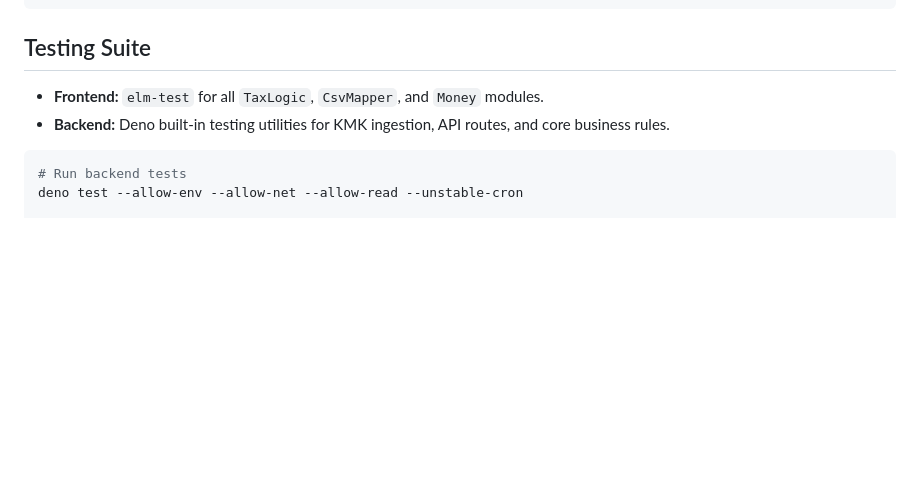
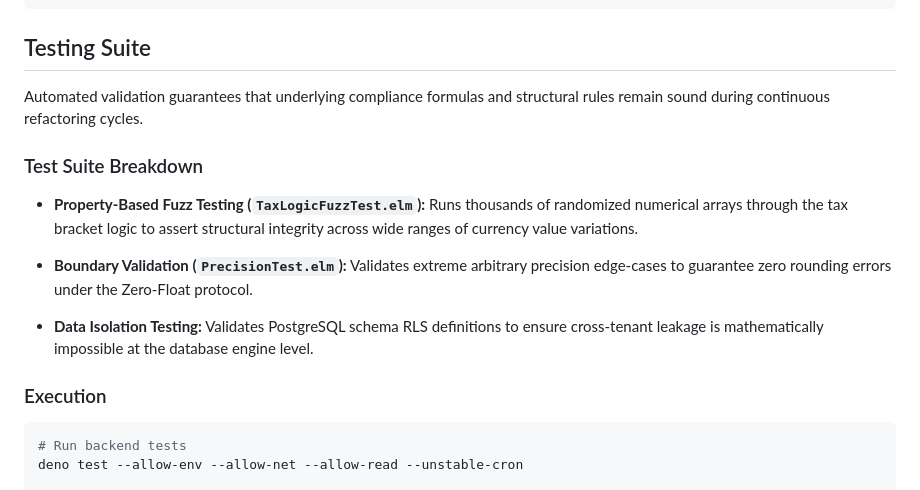
Before and after one commit to gulfaniputra/remote-rupiah, a Markdown page: README.md, the part around one of its changes. Drawn GitHub-style; blank space fills up the shorter version.

````diff
--- a/README.md
+++ b/README.md
@@ -93,8 +117,17 @@ cd frontend && elm reactor --port=8010
 
 ## Testing Suite
 
-- **Frontend:** `elm-test` for all `TaxLogic`, `CsvMapper`, and `Money` modules.
-- **Backend:** Deno built-in testing utilities for KMK ingestion, API routes, and core business rules.
+Automated validation guarantees that underlying compliance formulas and structural rules remain sound during continuous refactoring cycles.
+
+### Test Suite Breakdown
+
+- **Property-Based Fuzz Testing (`TaxLogicFuzzTest.elm`):** Runs thousands of randomized numerical arrays through the tax bracket logic to assert structural integrity across wide ranges of currency value variations.
+
+- **Boundary Validation (`PrecisionTest.elm`):** Validates extreme arbitrary precision edge-cases to guarantee zero rounding errors under the Zero-Float protocol.
+
+- **Data Isolation Testing:** Validates PostgreSQL schema RLS definitions to ensure cross-tenant leakage is mathematically impossible at the database engine level.
+
+### Execution
 
 ```bash
 # Run backend tests
````
Also changed, not shown: other parts of README.md (+38 -14 lines).
